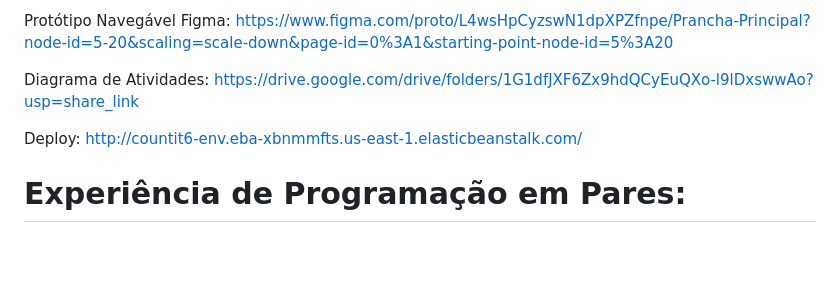
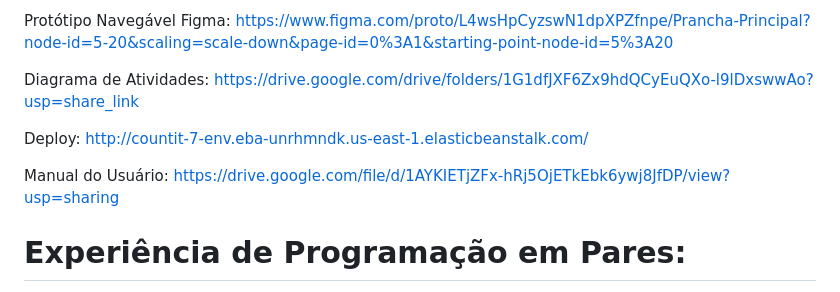
Before and after one commit to luismingati/countIt, a Markdown page: README.md, the part around the change. GitHub-like rendering; blank space fills up the shorter version.

```diff
--- a/README.md
+++ b/README.md
@@ -32,7 +32,9 @@ Protótipo Navegável Figma: https://www.figma.com/proto/L4wsHpCyzswN1dpXPZfnpe/
 
 Diagrama de Atividades: https://drive.google.com/drive/folders/1G1dfJXF6Zx9hdQCyEuQXo-l9lDxswwAo?usp=share_link
 
-Deploy: http://countit6-env.eba-xbnmmfts.us-east-1.elasticbeanstalk.com/
+Deploy: http://countit-7-env.eba-unrhmndk.us-east-1.elasticbeanstalk.com/
+
+Manual do Usuário: https://drive.google.com/file/d/1AYKIETjZFx-hRj5OjETkEbk6ywj8JfDP/view?usp=sharing
 
 # Experiência de Programação em Pares:
 -Segunda Entrega: https://drive.google.com/file/d/1uro-NzbUQauQ-HGOdpUsdcTfkHmJ3ucW/view?usp=share_link
```
